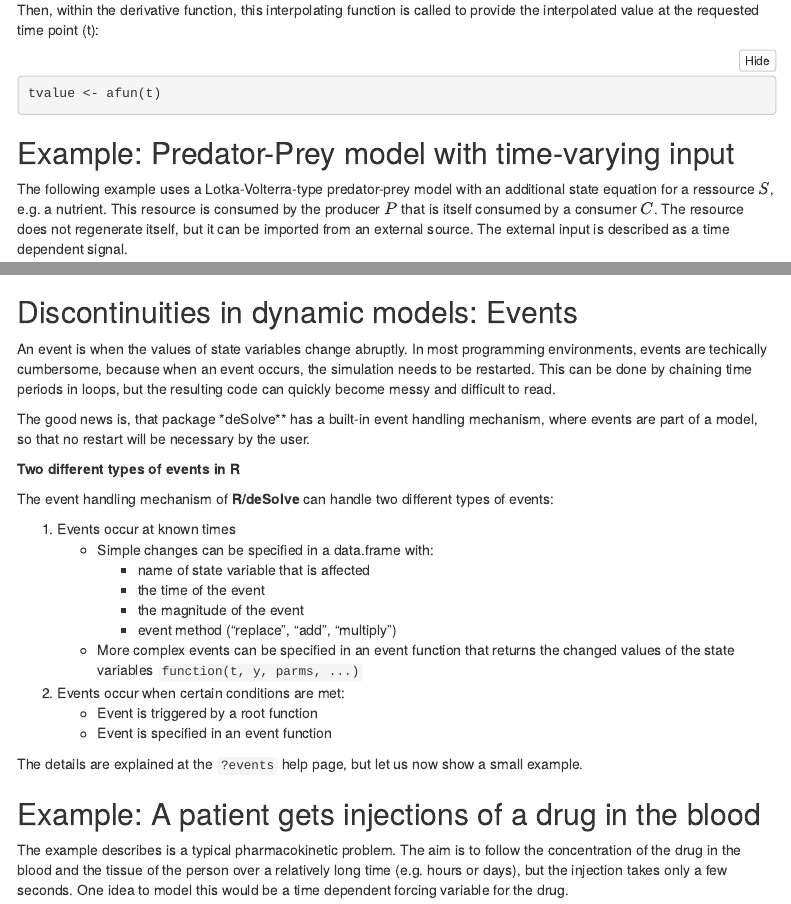
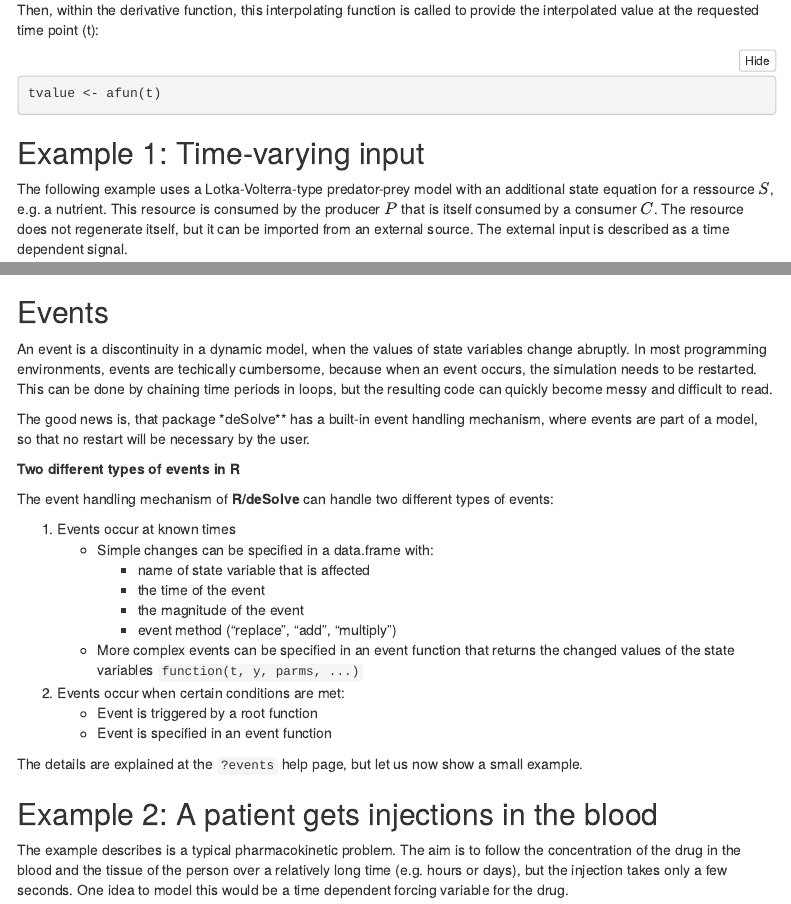
Before and after one commit to tpetzoldt/dynamic-R-models, an R Markdown document (05-forcing-events/deSolve-forcing.Rmd): the page in a window 1100 px wide, from 870 px down, and a second part further down, joined at a grey line. Rendered offline with R 4.5, knitr and Pandoc, with nearby package versions; a font, style sheet, LaTeX package, included part or bibliography that could not be used is replaced or left out; menus at the side of the page are left out.

Commit message:
events and forcing

````diff
--- a/05-forcing-events/deSolve-forcing.Rmd
+++ b/05-forcing-events/deSolve-forcing.Rmd
@@ -62,7 +62,7 @@ tvalue <- afun(t)
 
 
 
-## Example: Predator-Prey model with time-varying input
+## Example 1: Time-varying input
 
 The following example uses a Lotka-Volterra-type predator-prey model with an additional
 state equation for a ressource $S$, e.g. a nutrient. This resource is consumed by the producer $P$ that is itself consumed by a consumer $C$. The resource does not regenerate itself, but it can be imported from an external source. The external
@@ -109,9 +109,9 @@ out <- ode(y = xstart, times = times, func = SPCmod, parms)
 plot(out)
 ```
 
-## Discontinuities in dynamic models: Events
+## Events
 
-An event is when the values of state variables change abruptly. In most programming environments,
+An event is a discontinuity in a dynamic model, when the values of state variables change abruptly. In most programming environments,
 events are techically cumbersome, because when an event occurs, the simulation needs to be restarted.
 This can be done by chaining time periods in loops, but the resulting code can quickly become messy and difficult to read.
 
@@ -136,7 +136,7 @@ The event handling mechanism of **R/deSolve** can handle two different types of
 
 The details are explained at the `?events` help page, but let us now show a small example.
 
-## Example: A patient gets injections of a drug in the blood
+## Example 2: A patient gets injections in the blood
 
 The example describes is a typical pharmacokinetic problem. The aim is to follow the
 concentration of the drug in the blood and the tissue of the person over a relatively
````
Also changed, not shown: 05-forcing-events/deSolve-forcing.Rmd (4 more changed lines).
